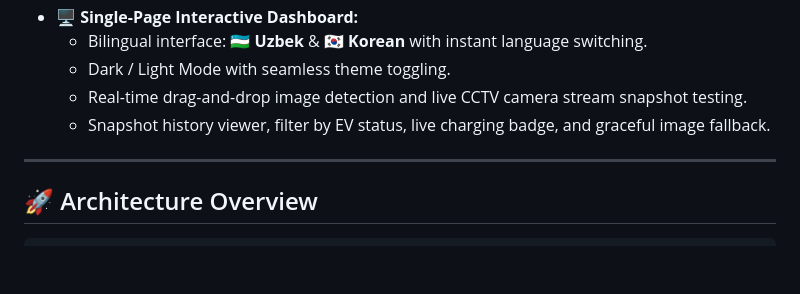
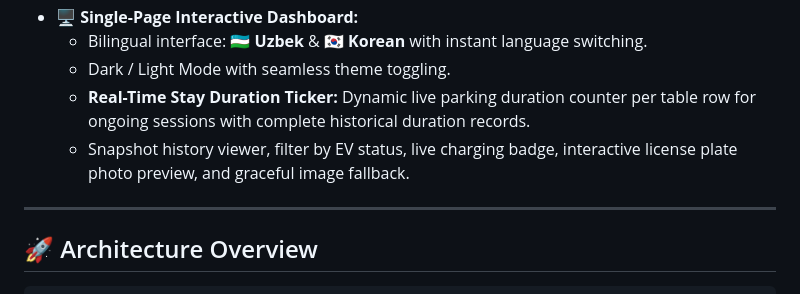
Before and after one commit to abdulboriy6863/CCTV-Detector, a Markdown page: README.md, the part around the change. Rendered like a GitHub page; blank space fills up the shorter version.

Commit message:
chore: update documentation, finalize 10/10 commits and verify test stability

```diff
--- a/README.md
+++ b/README.md
@@ -34,8 +34,8 @@ An intelligent, on-premise CCTV surveillance system designed for EV charging sta
 - **🖥️ Single-Page Interactive Dashboard:**
   - Bilingual interface: **🇺🇿 Uzbek** & **🇰🇷 Korean** with instant language switching.
   - Dark / Light Mode with seamless theme toggling.
-  - Real-time drag-and-drop image detection and live CCTV camera stream snapshot testing.
-  - Snapshot history viewer, filter by EV status, live charging badge, and graceful image fallback.
+  - **Real-Time Stay Duration Ticker:** Dynamic live parking duration counter per table row for ongoing sessions with complete historical duration records.
+  - Snapshot history viewer, filter by EV status, live charging badge, interactive license plate photo preview, and graceful image fallback.
 
 
 ---
```
